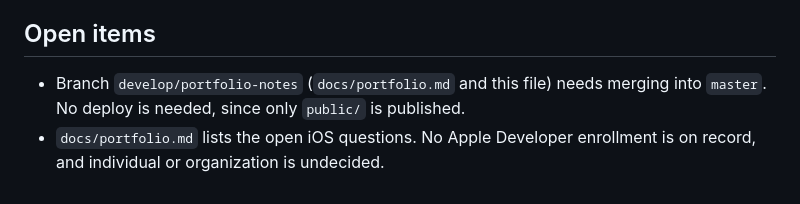
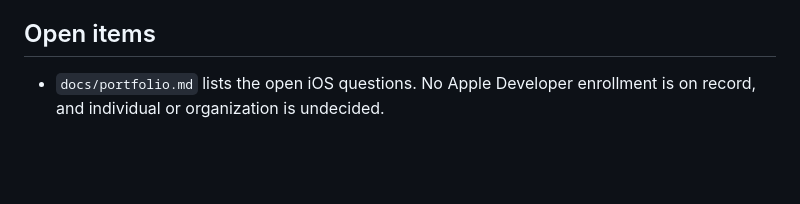
Before and after one commit to Interlecto/ilecto, a Markdown page: CLAUDE.md, the part around the change. GitHub-like rendering; blank space fills up the shorter version.

Commit message:
Drop merged portfolio-notes branch from open items
Co-Authored-By: Claude Opus 5.5 <noreply@anthropic.com>

```diff
--- a/CLAUDE.md
+++ b/CLAUDE.md
@@ -184,7 +184,5 @@ unknown origin). The fixmap KML editor comes last (Milestone 8).
 
 ## Open items
 
-- Branch `develop/portfolio-notes` (`docs/portfolio.md` and this file) needs
-  merging into `master`. No deploy is needed, since only `public/` is published.
 - `docs/portfolio.md` lists the open iOS questions. No Apple Developer enrollment
   is on record, and individual or organization is undecided.
```
